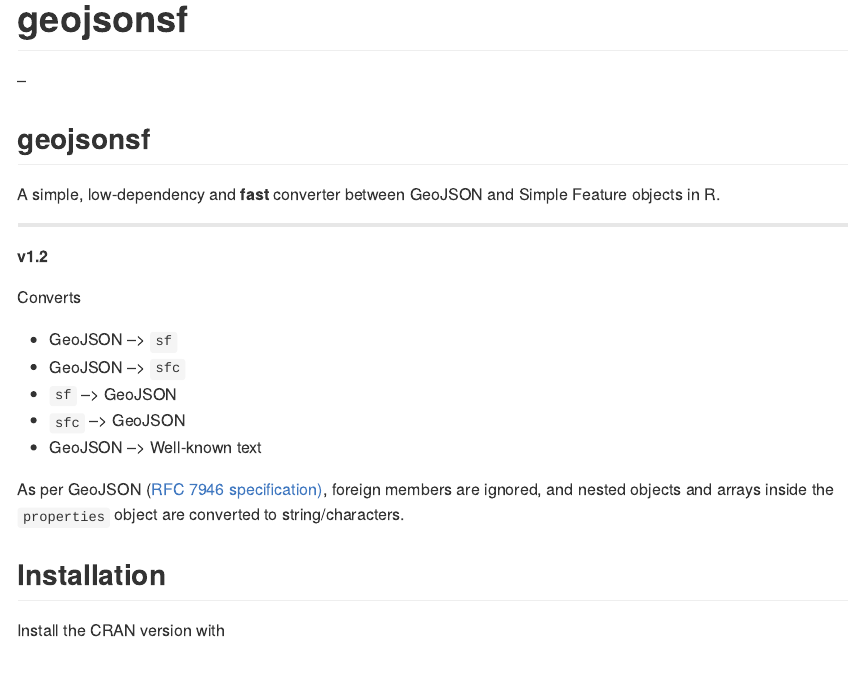
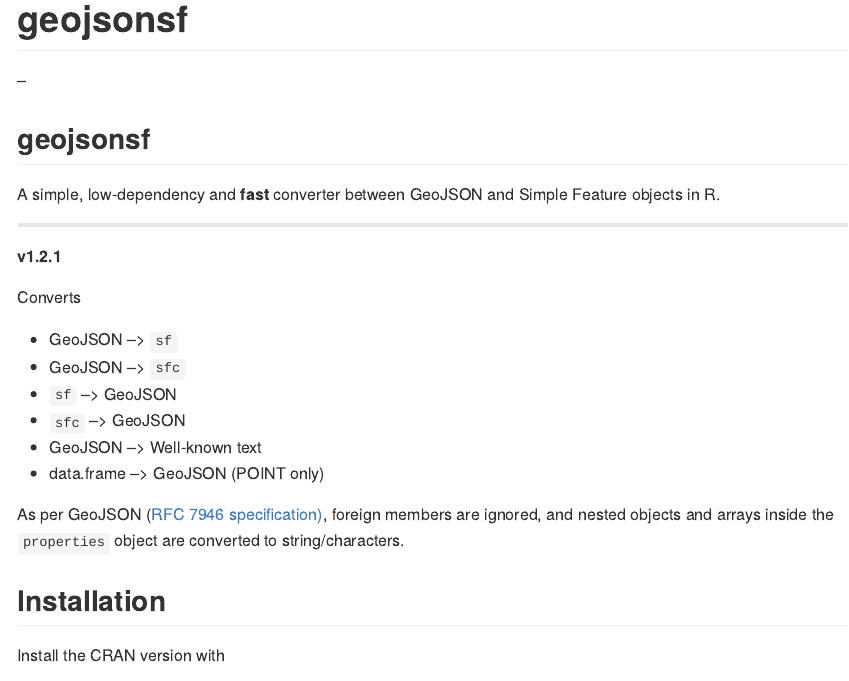
Before and after one commit to SymbolixAU/geojsonsf, an R Markdown document (README.Rmd): the page in a window 1100 px wide, from its top. The pictures show the output file README.md that the author committed with the source, drawn offline in the style of GitHub; long lines of code are wrapped; badge pictures from the web are left out.

Commit message:
CRAN ready

```diff
--- a/README.Rmd
+++ b/README.Rmd
@@ -28,7 +28,7 @@ A simple, low-dependency and **fast** converter between GeoJSON and Simple Featu
 
 ---
 
-**v1.2**
+**v1.2.1**
 
 Converts
 
@@ -37,6 +37,7 @@ Converts
 - `sf`    --> GeoJSON
 - `sfc`   --> GeoJSON
 - GeoJSON --> Well-known text
+- data.frame --> GeoJSON (POINT only)
 
 As per GeoJSON ([RFC 7946 specification)](https://tools.ietf.org/html/rfc7946#page-11), foreign members are ignored, and nested objects and arrays inside the `properties` object are converted to string/characters.
 
```
Also changed, not shown: NEWS.md (+1 -0 lines), README.md, 1 other file.
